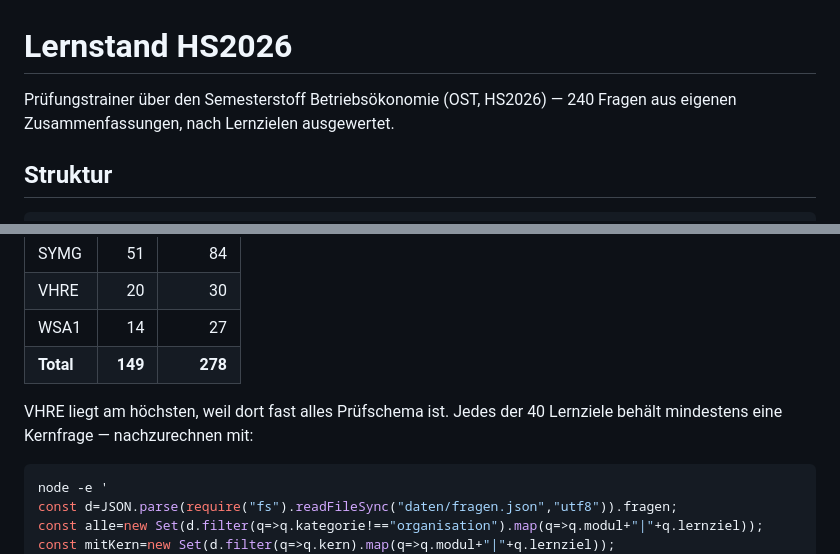
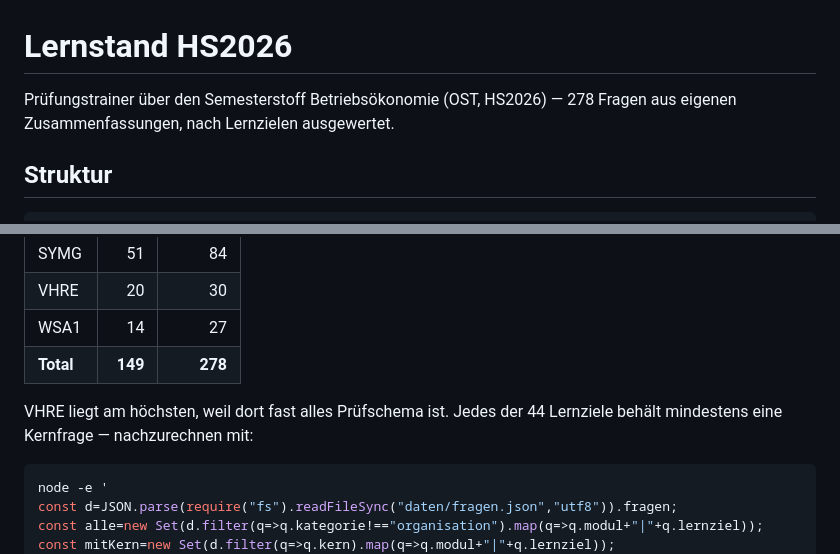
Before and after one commit to FakeProf/studies, a Markdown page: lernstand/README.md, 2 parts joined by grey strips. Drawn GitHub-style.

Commit message:
README: Zahlen nach LB2-Ergaenzung nachgefuehrt
Co-Authored-By: Claude Opus 5 <noreply@anthropic.com>

````diff
--- a/lernstand/README.md
+++ b/lernstand/README.md
@@ -1,6 +1,6 @@
 # Lernstand HS2026
 
-Prüfungstrainer über den Semesterstoff Betriebsökonomie (OST, HS2026) — 240 Fragen aus eigenen Zusammenfassungen, nach Lernzielen ausgewertet.
+Prüfungstrainer über den Semesterstoff Betriebsökonomie (OST, HS2026) — 278 Fragen aus eigenen Zusammenfassungen, nach Lernzielen ausgewertet.
 
 ## Struktur
 
@@ -108,7 +108,7 @@ Der Filter **Nur Kernstoff** lässt die 149 Fragen durch, ohne die eine Standard
 | WSA1 | 14 | 27 |
 | **Total** | **149** | **278** |
 
-VHRE liegt am höchsten, weil dort fast alles Prüfschema ist. Jedes der 40 Lernziele behält mindestens eine Kernfrage — nachzurechnen mit:
+VHRE liegt am höchsten, weil dort fast alles Prüfschema ist. Jedes der 44 Lernziele behält mindestens eine Kernfrage — nachzurechnen mit:
 
 ```bash
 node -e '
````
